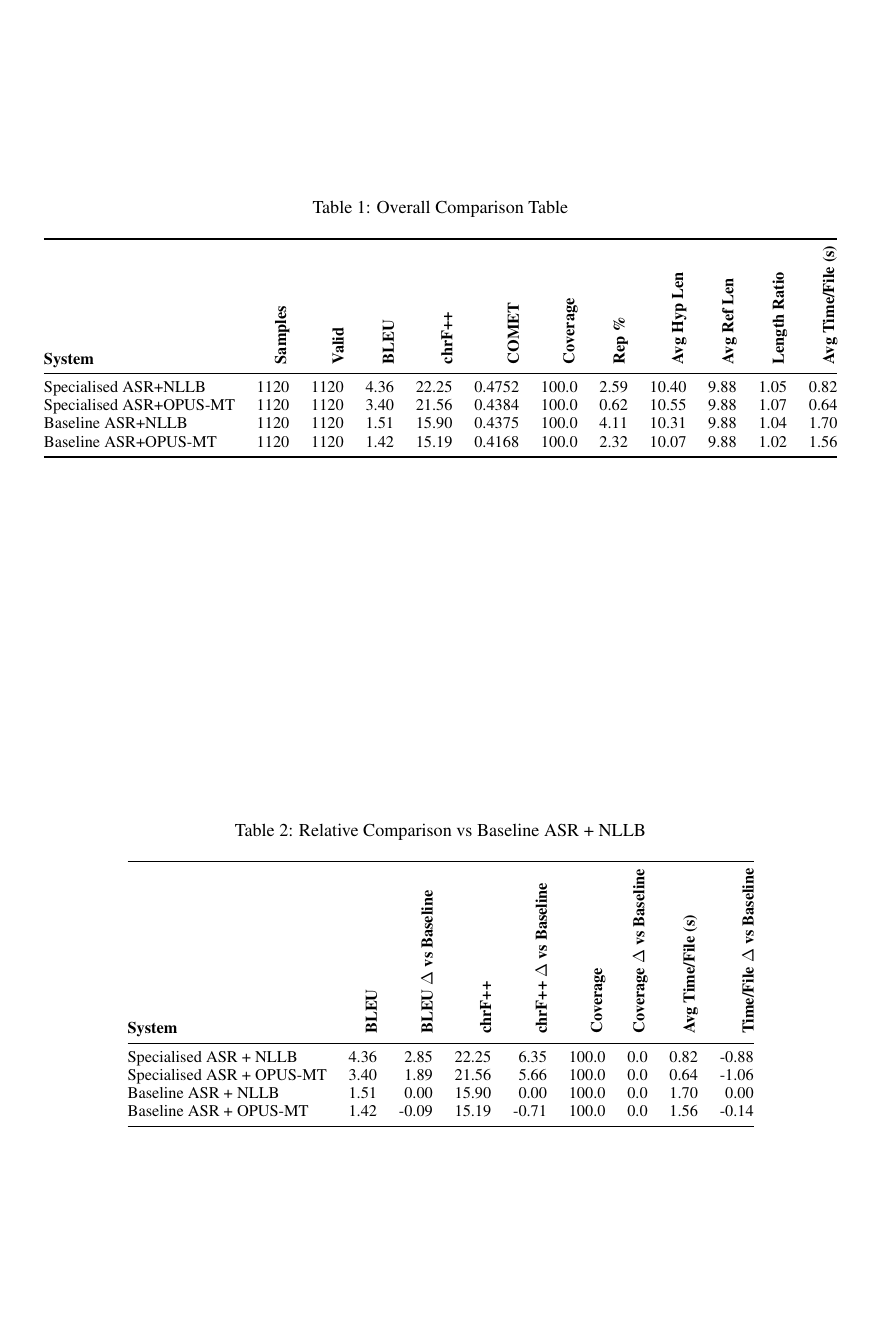
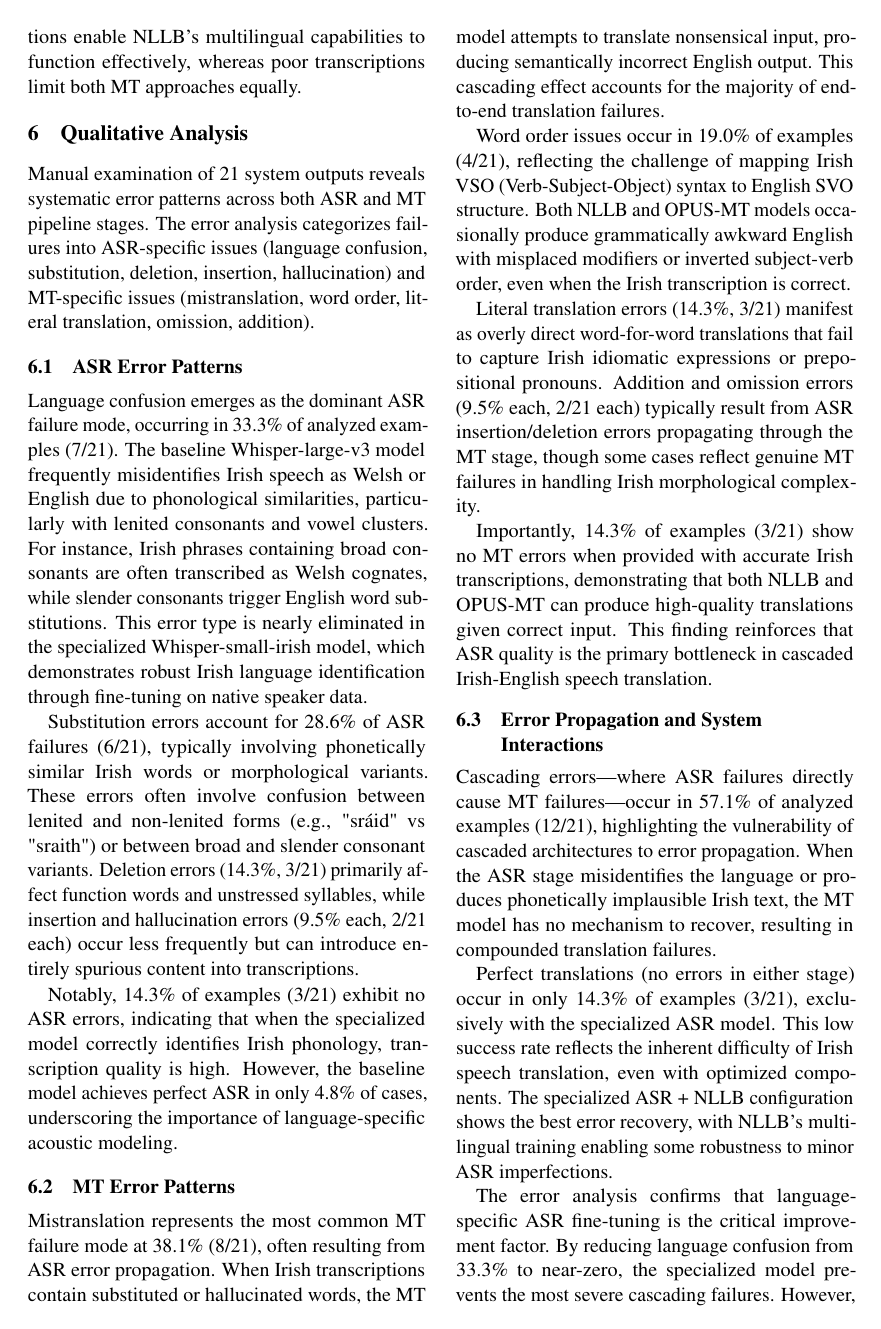
Before and after one commit to paulnagle/nlp_assignment_2, a LaTeX problem sheet (doc/nlp_assignment2.tex): page 6 of 6 before the commit and page 5 of 7 after it. Compiled offline with pdfLaTeX.

Commit message:
Final qualitative analysis in doc

```diff
--- a/doc/nlp_assignment2.tex
+++ b/doc/nlp_assignment2.tex
@@ -245,6 +245,34 @@ Baseline ASR + OPUS-MT & 1.42 & -0.09 & 15.19 & -0.71 & 100.0 & 0.0 & 1.56 & -0.
 
 \section{Qualitative Analysis}
 
+Manual examination of 21 system outputs reveals systematic error patterns across both ASR and MT pipeline stages. The error analysis categorizes failures into ASR-specific issues (language confusion, substitution, deletion, insertion, hallucination) and MT-specific issues (mistranslation, word order, literal translation, omission, addition).
+
+\subsection{ASR Error Patterns}
+
+Language confusion emerges as the dominant ASR failure mode, occurring in 33.3\% of analyzed examples (7/21). The baseline Whisper-large-v3 model frequently misidentifies Irish speech as Welsh or English due to phonological similarities, particularly with lenited consonants and vowel clusters. For instance, Irish phrases containing broad consonants are often transcribed as Welsh cognates, while slender consonants trigger English word substitutions. This error type is nearly eliminated in the specialized Whisper-small-irish model, which demonstrates robust Irish language identification through fine-tuning on native speaker data.
+
+Substitution errors account for 28.6\% of ASR failures (6/21), typically involving phonetically similar Irish words or morphological variants. These errors often involve confusion between lenited and non-lenited forms (e.g., "sráid" vs "sraith") or between broad and slender consonant variants. Deletion errors (14.3\%, 3/21) primarily affect function words and unstressed syllables, while insertion and hallucination errors (9.5\% each, 2/21 each) occur less frequently but can introduce entirely spurious content into transcriptions.
+
+Notably, 14.3\% of examples (3/21) exhibit no ASR errors, indicating that when the specialized model correctly identifies Irish phonology, transcription quality is high. However, the baseline model achieves perfect ASR in only 4.8\% of cases, underscoring the importance of language-specific acoustic modeling.
+
+\subsection{MT Error Patterns}
+
+Mistranslation represents the most common MT failure mode at 38.1\% (8/21), often resulting from ASR error propagation. When Irish transcriptions contain substituted or hallucinated words, the MT model attempts to translate nonsensical input, producing semantically incorrect English output. This cascading effect accounts for the majority of end-to-end translation failures.
+
+Word order issues occur in 19.0\% of examples (4/21), reflecting the challenge of mapping Irish VSO (Verb-Subject-Object) syntax to English SVO structure. Both NLLB and OPUS-MT models occasionally produce grammatically awkward English with misplaced modifiers or inverted subject-verb order, even when the Irish transcription is correct.
+
+Literal translation errors (14.3\%, 3/21) manifest as overly direct word-for-word translations that fail to capture Irish idiomatic expressions or prepositional pronouns. Addition and omission errors (9.5\% each, 2/21 each) typically result from ASR insertion/deletion errors propagating through the MT stage, though some cases reflect genuine MT failures in handling Irish morphological complexity.
+
+Importantly, 14.3\% of examples (3/21) show no MT errors when provided with accurate Irish transcriptions, demonstrating that both NLLB and OPUS-MT can produce high-quality translations given correct input. This finding reinforces that ASR quality is the primary bottleneck in cascaded Irish-English speech translation.
+
+\subsection{Error Propagation and System Interactions}
+
+Cascading errors—where ASR failures directly cause MT failures—occur in 57.1\% of analyzed examples (12/21), highlighting the vulnerability of cascaded architectures to error propagation. When the ASR stage misidentifies the language or produces phonetically implausible Irish text, the MT model has no mechanism to recover, resulting in compounded translation failures.
+
+Perfect translations (no errors in either stage) occur in only 14.3\% of examples (3/21), exclusively with the specialized ASR model. This low success rate reflects the inherent difficulty of Irish speech translation, even with optimized components. The specialized ASR + NLLB configuration shows the best error recovery, with NLLB's multilingual training enabling some robustness to minor ASR imperfections.
+
+The error analysis confirms that language-specific ASR fine-tuning is the critical improvement factor. By reducing language confusion from 33.3\% to near-zero, the specialized model prevents the most severe cascading failures. However, persistent challenges remain in handling Irish dialectal variation, morphological complexity, and the VSO-to-SVO syntactic transformation, indicating that further improvements require advances in both acoustic modeling and translation architectures specifically designed for morphologically rich, low-resource languages.
+
 \section{Result Interpretations}
 
 \section{Summary}
```
Also changed, not shown: doc/nlp_assignment2.pdf, 5 other files.
